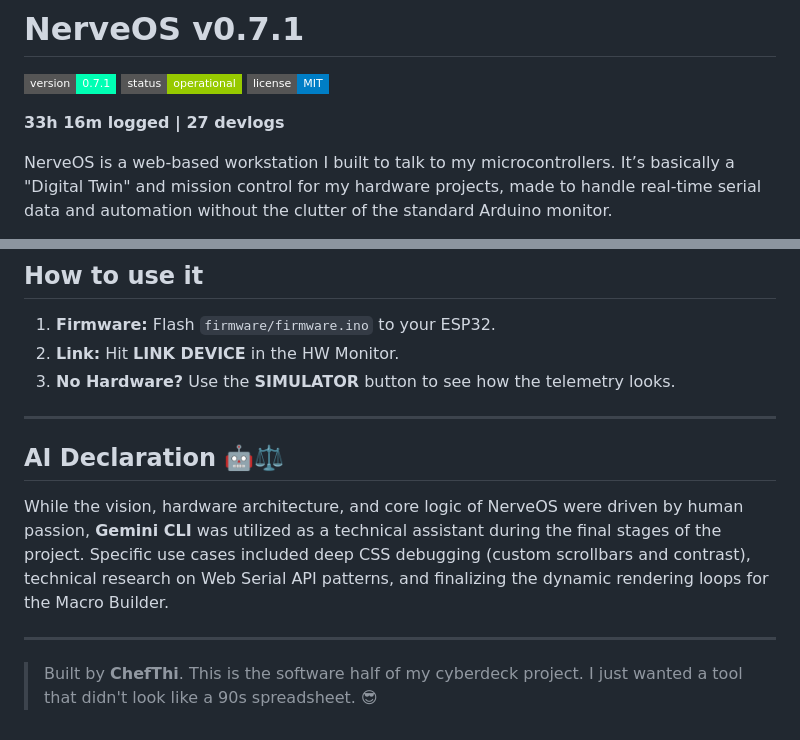
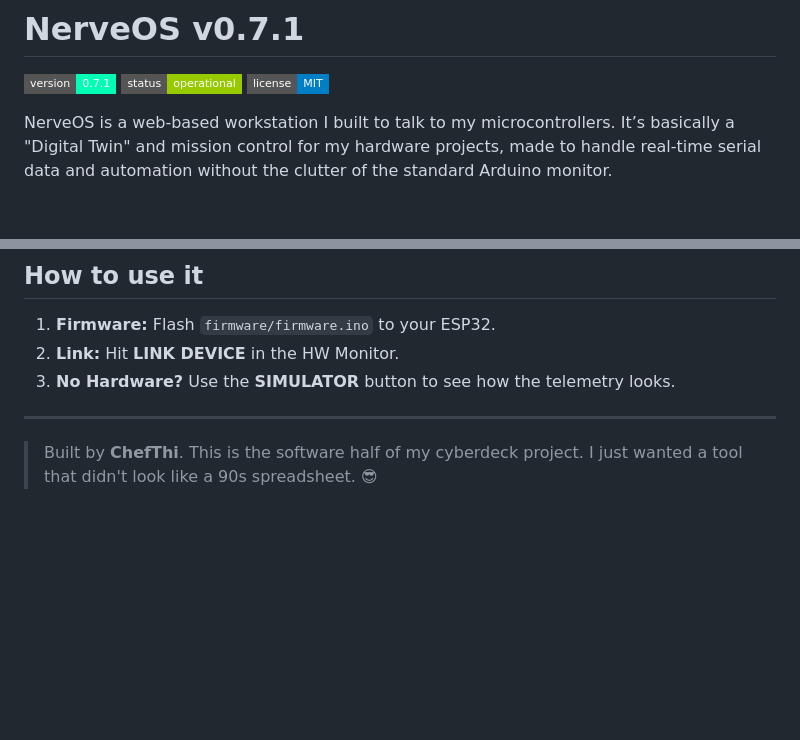
Before and after one commit to EngThi/NerveOS, a Markdown page: README.md, 2 parts joined by grey strips. Drawn GitHub-style; badges without logos; blank space fills up the shorter version.

Commit message:
Revise README

```diff
--- a/README.md
+++ b/README.md
@@ -4,7 +4,6 @@
 ![Status](https://img.shields.io/badge/status-operational-green?style=flat-square)
 ![License](https://img.shields.io/badge/license-MIT-blue?style=flat-square)
 
-**33h 16m logged | 27 devlogs**
 
 NerveOS is a web-based workstation I built to talk to my microcontrollers. It’s basically a "Digital Twin" and mission control for my hardware projects, made to handle real-time serial data and automation without the clutter of the standard Arduino monitor.
 
@@ -83,10 +82,4 @@ I wanted an industrial look that’s actually usable on a phone:
 
 ---
 
-## AI Declaration 🤖⚖️
-
-While the vision, hardware architecture, and core logic of NerveOS were driven by human passion, **Gemini CLI** was utilized as a technical assistant during the final stages of the project. Specific use cases included deep CSS debugging (custom scrollbars and contrast), technical research on Web Serial API patterns, and finalizing the dynamic rendering loops for the Macro Builder.
-
----
-
 > Built by **ChefThi**. This is the software half of my cyberdeck project. I just wanted a tool that didn't look like a 90s spreadsheet. 😎
```
